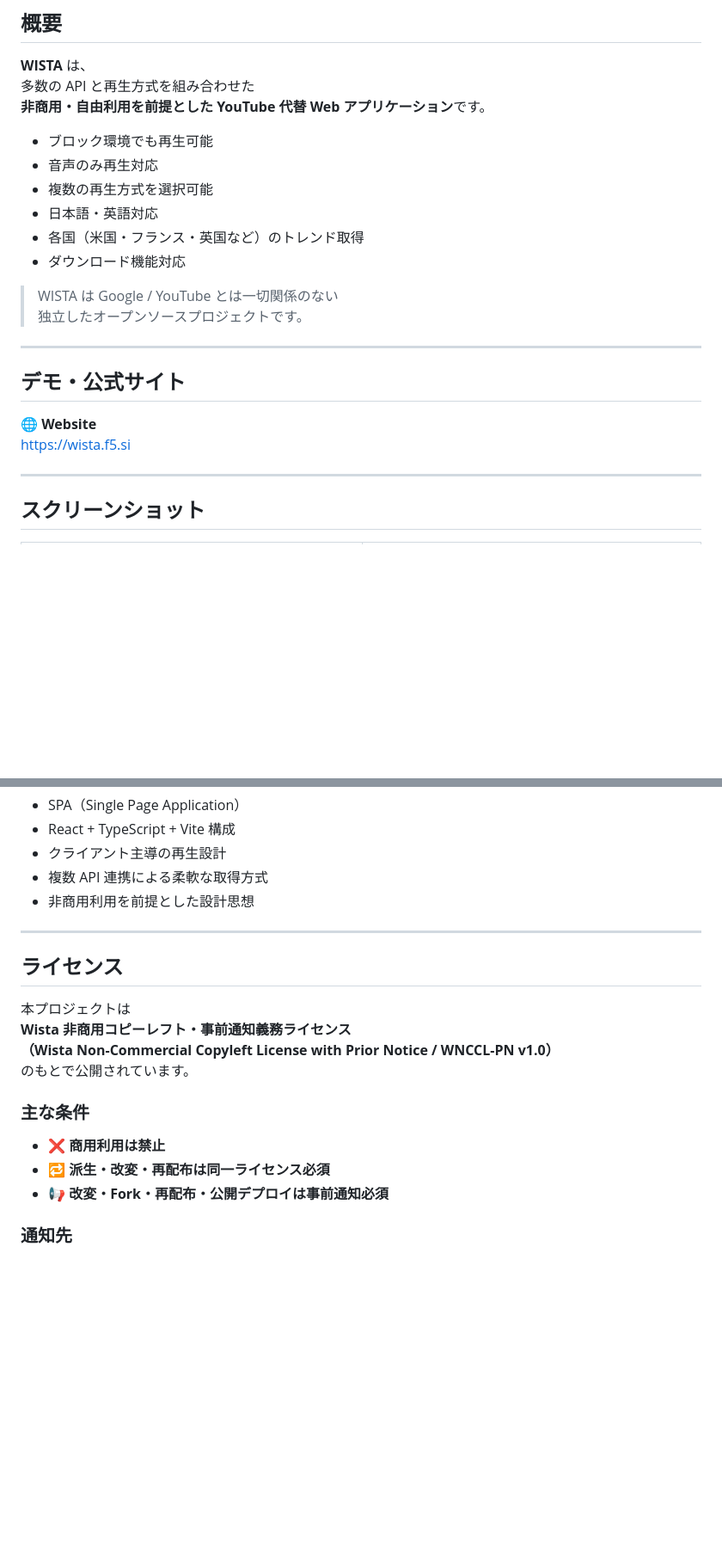
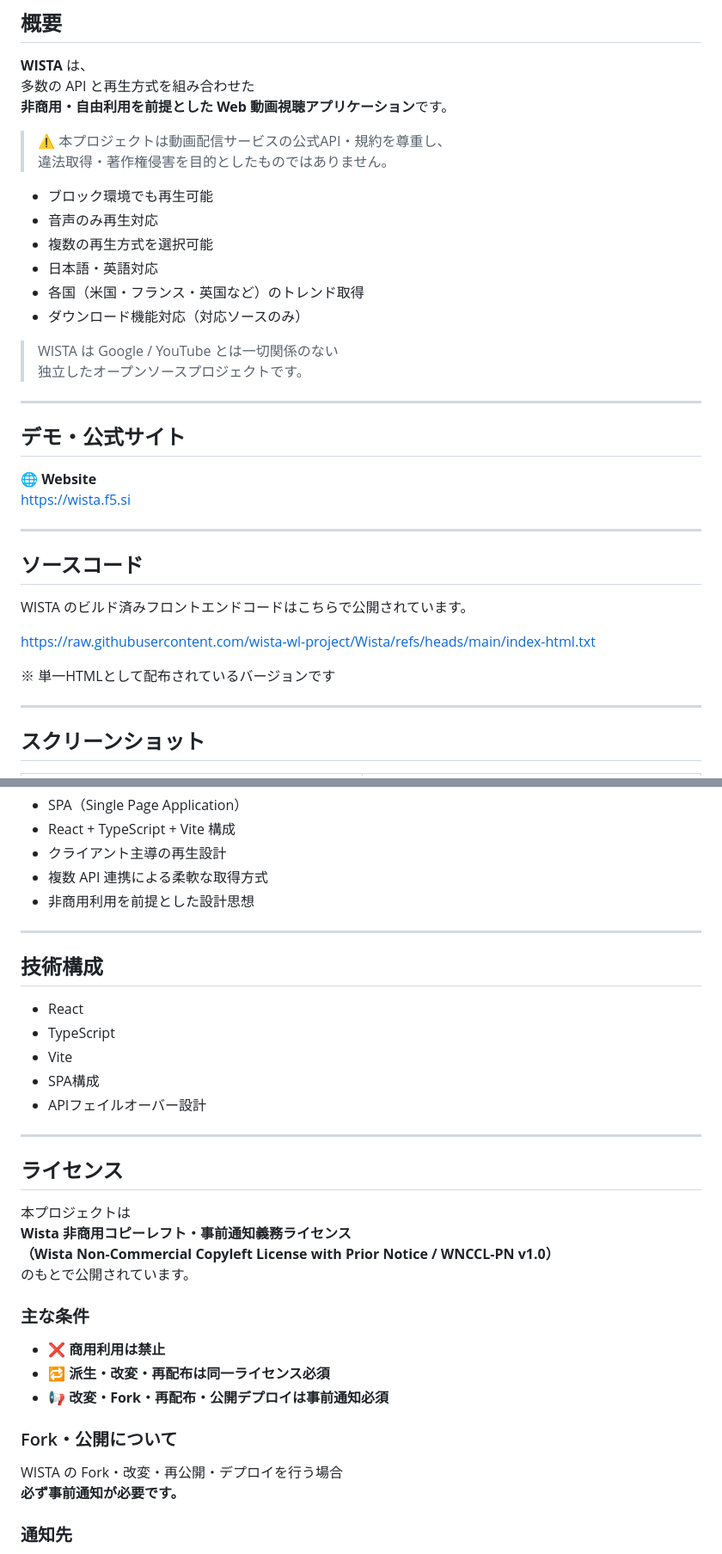
Before and after one commit to wista-wl-project/Wista, a Markdown page: README.md, 2 parts joined by grey strips. Shown at 86% size. GitHub-like rendering; blank space fills up the shorter version.

```diff
--- a/README.md
+++ b/README.md
@@ -11,14 +11,17 @@
 
 **WISTA** は、
 多数の API と再生方式を組み合わせた
-**非商用・自由利用を前提とした YouTube 代替 Web アプリケーション**です。
+**非商用・自由利用を前提とした Web 動画視聴アプリケーション**です。
+
+> ⚠ 本プロジェクトは動画配信サービスの公式API・規約を尊重し、
+> 違法取得・著作権侵害を目的としたものではありません。
 
 - ブロック環境でも再生可能
 - 音声のみ再生対応
 - 複数の再生方式を選択可能
 - 日本語・英語対応
 - 各国（米国・フランス・英国など）のトレンド取得
-- ダウンロード機能対応
+- ダウンロード機能対応（対応ソースのみ）
 
 > WISTA は Google / YouTube とは一切関係のない
 > 独立したオープンソースプロジェクトです。
@@ -29,6 +32,16 @@
 
 🌐 **Website**
 https://wista.f5.si
+
+---
+
+## ソースコード
+
+WISTA のビルド済みフロントエンドコードはこちらで公開されています。
+
+https://raw.githubusercontent.com/wista-wl-project/Wista/refs/heads/main/index-html.txt
+
+※ 単一HTMLとして配布されているバージョンです
 
 ---
 
@@ -54,6 +67,16 @@ https://wista.f5.si
 
 ---
 
+## 技術構成
+
+- React
+- TypeScript
+- Vite
+- SPA構成
+- APIフェイルオーバー設計
+
+---
+
 ## ライセンス
 
 本プロジェクトは
@@ -66,6 +89,11 @@ https://wista.f5.si
 - ❌ **商用利用は禁止**
 - 🔁 **派生・改変・再配布は同一ライセンス必須**
 - 📢 **改変・Fork・再配布・公開デプロイは事前通知必須**
+
+### Fork・公開について
+
+WISTA の Fork・改変・再公開・デプロイを行う場合
+**必ず事前通知が必要です。**
 
 ### 通知先
 
```
Also changed, not shown: other parts of README.md (+1 -0 lines).
